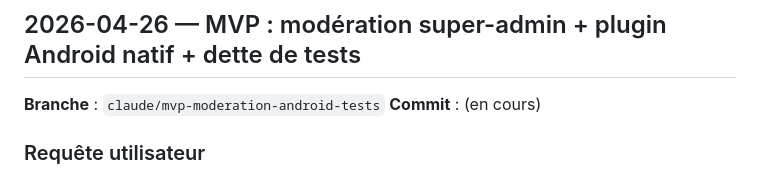
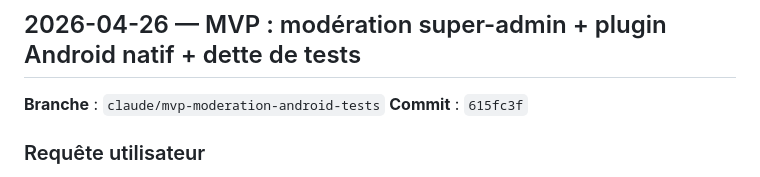
Before and after one commit to mickaelhoyen/dodorassik_sandbox, a Markdown page: docs/CLAUDE-LOG.md, the part around the change. Drawn GitHub-style.

Commit message:
Backfill commit SHA in CLAUDE-LOG (MVP entry)

```diff
--- a/docs/CLAUDE-LOG.md
+++ b/docs/CLAUDE-LOG.md
@@ -16,7 +16,7 @@
 ## 2026-04-26 — MVP : modération super-admin + plugin Android natif + dette de tests
 
 **Branche** : `claude/mvp-moderation-android-tests`
-**Commit** : (en cours)
+**Commit** : `615fc3f`
 
 ### Requête utilisateur
 
```
